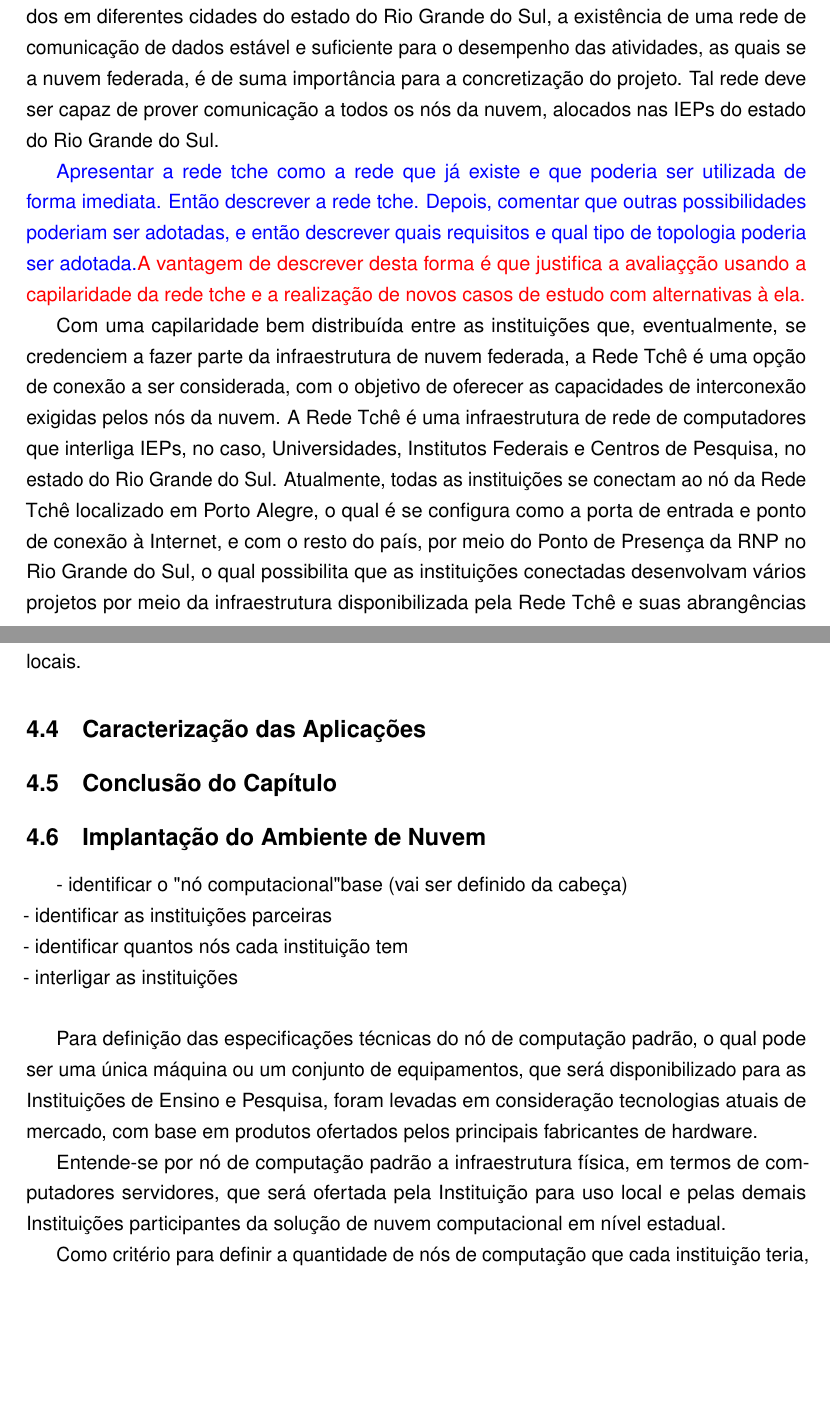
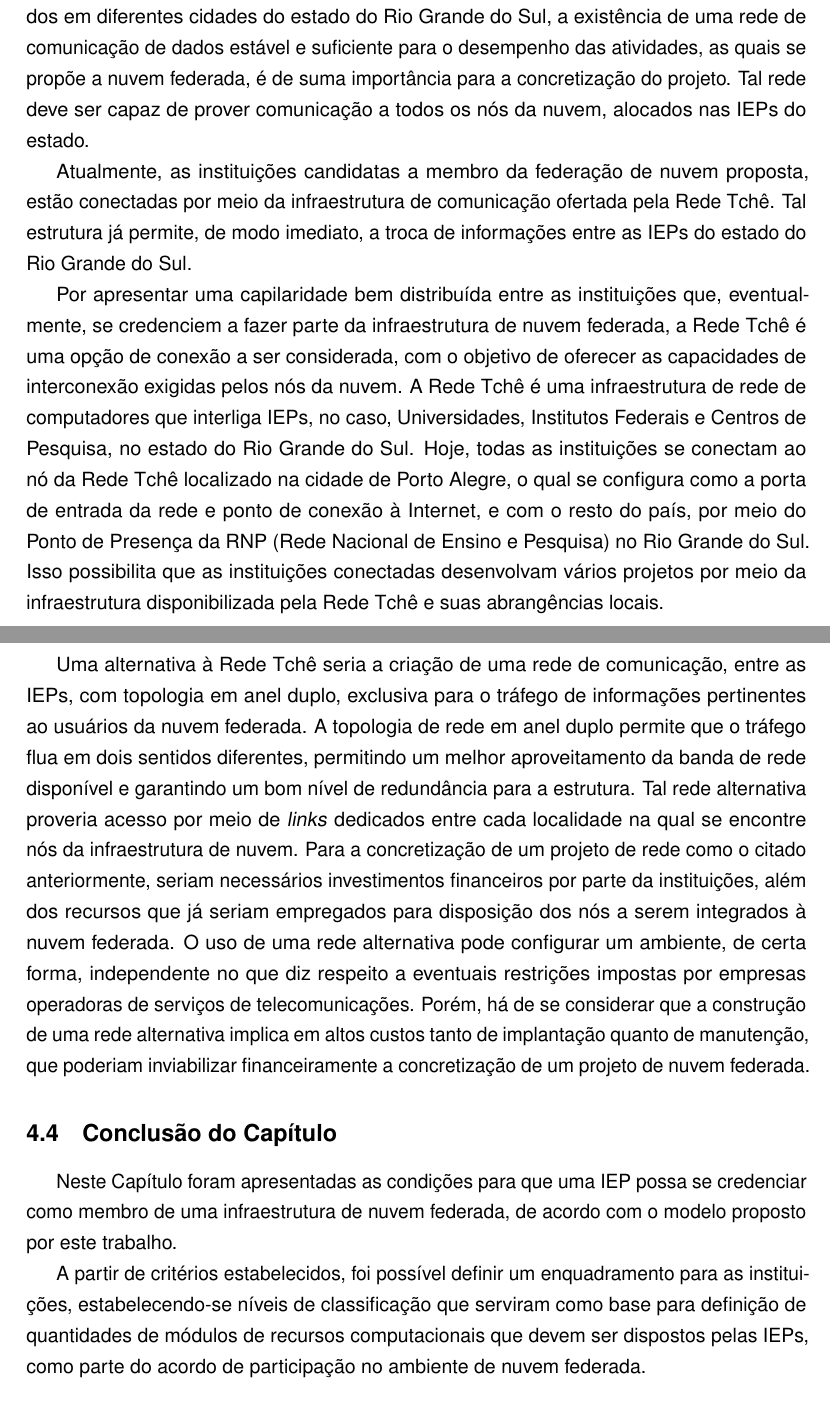
Before and after one commit to madsantos/MaiconSantosTese2022, a LaTeX thesis (MaiconSantosTese2021.tex, which reads madsantos.sty): two parts of pages 63 and 64 of 73 before the commit and two parts of pages 63 and 64 of 74 after it, joined at a grey line, cut so that both start at the same text, the shorter picture padded with empty space. Compiled offline with pdfLaTeX.

Commit message:
20211116v1

```diff
--- a/MaiconSantosTese2021.tex
+++ b/MaiconSantosTese2021.tex
@@ -1182,8 +1201,18 @@ O módulo de controle não necessita de recursos dedicados às tarefas de comput
 
 A interligação entre os nós que compõe a infraestrutura de nuvem federada merece destaque em função de características  necessárias para que seu funcionamento esteja de acordo com as expectativas dos usuários.
 
-Por ser um infraestrutura geograficamente distribuída, com pontos de conexão localizados em diferentes cidades do estado do Rio Grande do Sul, a existência de uma rede de comunicação de dados estável e suficiente para o desempenho das atividades, as quais se a nuvem federada, é de suma importância para a concretização do projeto. Tal rede deve ser capaz de prover comunicação a todos os nós da nuvem, alocados nas IEPs do estado do Rio Grande do Sul.
+Por ser um infraestrutura geograficamente distribuída, com pontos de conexão localizados em diferentes cidades do estado do Rio Grande do Sul, a existência de uma rede de comunicação de dados estável e suficiente para o desempenho das atividades, as quais se propõe a nuvem federada, é de suma importância para a concretização do projeto. Tal rede deve ser capaz de prover comunicação a todos os nós da nuvem, alocados nas IEPs do estado.
 
-\textcolor{blue}{Apresentar a rede tche como a rede que já existe e que poderia ser utilizada de forma imediata. Então descrever a rede tche. Depois, comentar que outras possibilidades poderiam ser adotadas, e então descrever quais requisitos e qual tipo de topologia poderia ser adotada.}\textcolor{red}{A vantagem de descrever desta forma é que justifica a avaliaçção usando a capilaridade da rede tche e a realização de novos casos de estudo com alternativas à ela.}
+Atualmente, as instituições candidatas a membro da federação de nuvem proposta, estão conectadas por meio da infraestrutura de comunicação ofertada pela Rede Tchê. Tal estrutura já permite, de modo imediato, a troca de informações entre as IEPs do estado do Rio Grande do Sul.
 
-Com uma capilaridade bem distribuída entre as instituições que, eventualmente, se credenciem a fazer parte da infraestrutura de nuvem federada, a Rede Tchê é uma opção de conexão a ser considerada, com o objetivo de oferecer as capacidades de interconexão exigidas pelos nós da nuvem. A Rede Tchê é uma infraestrutura de rede de computadores que interliga IEPs, no caso, Universidades, Institutos Federais e Centros de Pesquisa, no estado do Rio Grande do Sul. Atualmente, todas as instituições se conectam ao nó da Rede Tchê localizado em Porto Alegre, o qual é se configura como a porta de entrada e ponto de conexão à Internet, e com o resto do país, por meio do Ponto de Presença da RNP no Rio Grande do Sul, o qual possibilita que as instituições conectadas desenvolvam vários projetos por meio da infraestrutura disponibilizada pela Rede Tchê e suas abrangências locais.
+Por apresentar uma capilaridade bem distribuída entre as instituições que, eventualmente, se credenciem a fazer parte da infraestrutura de nuvem federada, a Rede Tchê é uma opção de conexão a ser considerada, com o objetivo de oferecer as capacidades de interconexão exigidas pelos nós da nuvem. A Rede Tchê é uma infraestrutura de rede de computadores que interliga IEPs, no caso, Universidades, Institutos Federais e Centros de Pesquisa, no estado do Rio Grande do Sul. Hoje, todas as instituições se conectam ao nó da Rede Tchê localizado na cidade de Porto Alegre, o qual se configura como a porta de entrada da rede e ponto de conexão à Internet, e com o resto do país, por meio do Ponto de Presença da RNP (Rede Nacional de Ensino e Pesquisa) no Rio Grande do Sul. Isso possibilita que as instituições conectadas desenvolvam vários projetos por meio da infraestrutura disponibilizada pela Rede Tchê e suas abrangências locais.
+
+Uma alternativa à Rede Tchê seria a criação de uma rede de comunicação, entre as IEPs, com topologia em anel duplo, exclusiva para o tráfego de informações pertinentes ao usuários da nuvem federada. A topologia de rede em anel duplo permite que o tráfego flua em dois sentidos diferentes, permitindo um melhor aproveitamento da banda de rede disponível e garantindo um bom nível de redundância para a estrutura. Tal rede alternativa proveria acesso por meio de \emph{links} dedicados entre cada localidade na qual se encontre nós da infraestrutura de nuvem. Para a concretização de um projeto de rede como o citado anteriormente, seriam necessários investimentos financeiros por parte da instituições, além dos recursos que já seriam empregados para disposição dos nós a serem integrados à nuvem federada. O uso de uma rede alternativa pode configurar um ambiente, de certa forma, independente no que diz respeito a eventuais restrições impostas por empresas operadoras de serviços de telecomunicações. Porém, há de se considerar que a construção de uma rede alternativa implica em altos custos tanto de implantação quanto de manutenção, que poderiam inviabilizar financeiramente a concretização de um projeto de nuvem federada.
+
+% \textcolor{blue}{Apresentar a rede tche como a rede que já existe e que poderia ser utilizada de forma imediata. Então descrever a rede tche. Depois, comentar que outras possibilidades poderiam ser adotadas, e então descrever quais requisitos e qual tipo de topologia poderia ser adotada.}\textcolor{red}{A vantagem de descrever desta forma é que justifica a avaliaçção usando a capilaridade da rede tche e a realização de novos casos de estudo com alternativas à ela.}
+
+\section{Conclusão do Capítulo}\label{sec:concap}
+
+Neste Capítulo foram apresentadas as condições para que uma IEP possa se credenciar como membro de uma infraestrutura de nuvem federada, de acordo com o modelo proposto por este trabalho.
+
+A partir de critérios estabelecidos, foi possível definir um enquadramento para as instituições, estabelecendo-se níveis de classificação que serviram como base para definição de quantidades de módulos de recursos computacionais que devem ser dispostos pelas IEPs, como parte do acordo de participação no ambiente de nuvem federada.
@@ -1193,5 +1251,4 @@ Com uma capilaridade bem distribuída entre as instituições que, eventualmente
 \section{Caracterização das Aplicações}\label{sec:caracaplic}
-\section{Conclusão do Capítulo}\label{sec:concap}
 
 % Anotações:
 %   \begin{itemize}
@@ -1225,16 +1282,16 @@ Com uma capilaridade bem distribuída entre as instituições que, eventualmente
 
 %
 
-\section{Implantação do Ambiente de Nuvem}
+% \section{Implantação do Ambiente de Nuvem}
 
-- identificar o "nó computacional" base (vai ser definido da cabeça)\\
-- identificar as instituições parceiras\\
-- identificar quantos nós cada instituição tem\\
-- interligar as instituições\\
+% - identificar o "nó computacional" base (vai ser definido da cabeça)\\
+% - identificar as instituições parceiras\\
+% - identificar quantos nós cada instituição tem\\
+% - interligar as instituições\\
 
-Para definição das especificações técnicas do nó de computação padrão, o qual pode ser uma única máquina ou um conjunto de equipamentos, que será disponibilizado para as Instituições de Ensino e Pesquisa, foram levadas em consideração tecnologias atuais de mercado, com base em produtos ofertados pelos principais fabricantes de hardware.
+% Para definição das especificações técnicas do nó de computação padrão, o qual pode ser uma única máquina ou um conjunto de equipamentos, que será disponibilizado para as Instituições de Ensino e Pesquisa, foram levadas em consideração tecnologias atuais de mercado, com base em produtos ofertados pelos principais fabricantes de hardware.
 
-Entende-se por nó de computação padrão a infraestrutura física, em termos de computadores servidores, que será ofertada pela Instituição para uso local e pelas demais Instituições participantes da solução de nuvem computacional em nível estadual.
+% Entende-se por nó de computação padrão a infraestrutura física, em termos de computadores servidores, que será ofertada pela Instituição para uso local e pelas demais Instituições participantes da solução de nuvem computacional em nível estadual.
 
 % Com base no Mapa de Investimentos do \textdecor[GoogleYellow!35, draw=GoogleYellow!35]{CNPq}\ups{adicionar à lista de siglas} (Conselho Nacional de Desenvolvimento Científico e Tecnológico), disponível na Internet em \url{http://efomento.cnpq.br/efomento/distribuicaoGeografica/distribuicaoGeografica.do?metodo=apresentar}\improve{transformar em referência formal}, sob a modalidade de "Apoio a Projetos de Pesquisa", foram selecionadas 15 instituições, contemplado Universidades e Institutos Federais, com maior percentual de participação em Projetos de Pesquisa no Estado do RS.
 
--- a/madsantos.sty
+++ b/madsantos.sty
@@ -424,7 +424,7 @@
 \newcommandx{\improve}[2][1=]{\todonum[linecolor=GoogleBlue,backgroundcolor=GoogleBlue!25,bordercolor=GoogleBlue,#1]{#2}\xspace}
 \newcommandx{\ups}[2][1=]{\todonum[linecolor=GoogleYellow,backgroundcolor=GoogleYellow!25,bordercolor=GoogleYellow,#1]{#2}\xspace}
 
-\newcommandx{\trocar}[2]{\textbf{TROCAR}~{\textcolor{red}{\sout{``#1''}}}~\textbf{POR}{{\textcolor{blue}{\textit{``~#2''}}}}}
+\newcommandx{\trocar}[2]{\textbf{TROCAR}~{\textcolor{red}{\sout{``#1''}}}~\newline\textbf{POR}{{\textcolor{blue}{\textit{``~#2''}}}}}
 
 % \newcounter{todocounter}
 % \newcommand{\todonum}[2][]{\stepcounter{todocounter}\todo[#1]{\thetodocounter.#2}}
```
Also changed, not shown: MaiconSantosTese2021.tex (94 more changed lines).
